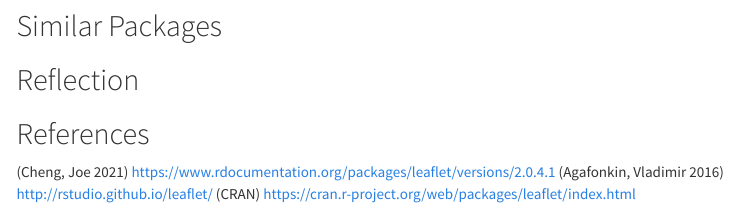
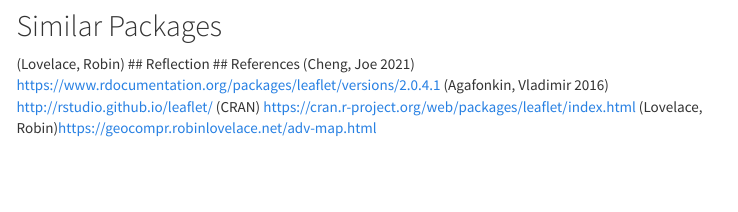
Before and after one commit to ml6cz/DS3001Midterm, an R Markdown document (ds 3001 midterm.rmd): the page in a window 1100 px wide, from 2020 px down. Rendered offline with R 4.5, knitr and Pandoc, with nearby package versions; some code elsewhere in the file could not run offline; menus at the side of the page are left out.

Commit message:
references

````diff
--- a/ds 3001 midterm.rmd
+++ b/ds 3001 midterm.rmd
@@ -145,8 +145,10 @@
 ```{r echo = FALSE}
 map_packages <- data.frame(Name = c("tmap, ggplot2"), Description = c("static and interactive maps, tidyverse data visualization package"))
 ```
+(Lovelace, Robin)
 ## Reflection
 ## References
 (Cheng, Joe 2021) https://www.rdocumentation.org/packages/leaflet/versions/2.0.4.1
 (Agafonkin, Vladimir 2016) http://rstudio.github.io/leaflet/
 (CRAN) https://cran.r-project.org/web/packages/leaflet/index.html
+(Lovelace, Robin)https://geocompr.robinlovelace.net/adv-map.html
````
